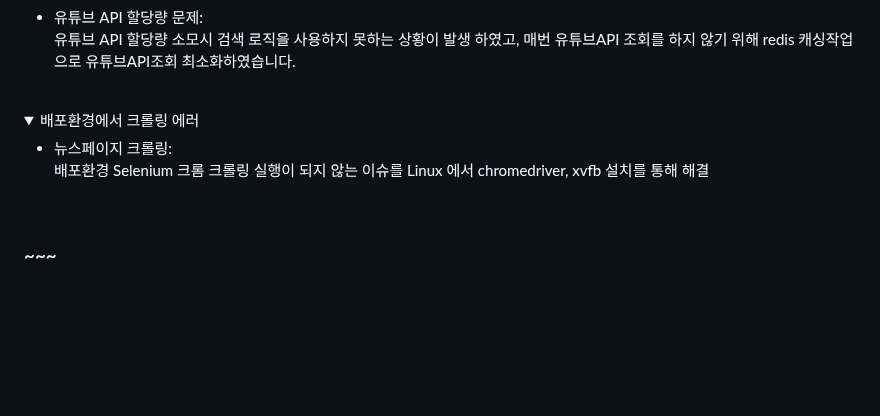
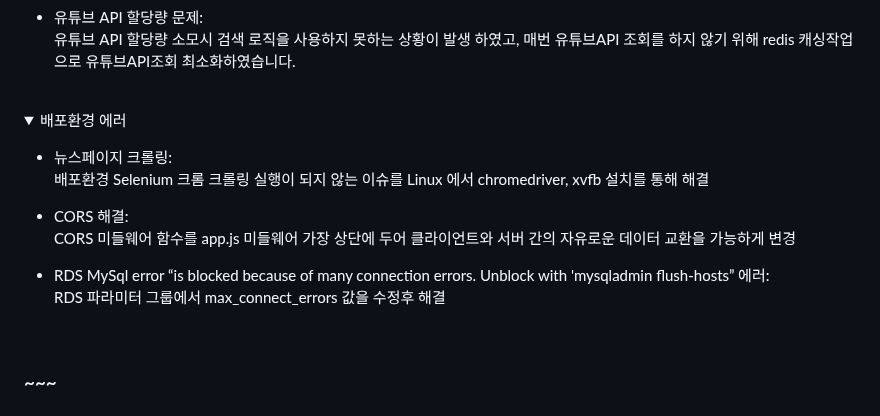
Before and after one commit to Poodly/Fancammoa, a Markdown page: README.md, the part around the change. GitHub-like rendering; folded sections open; blank space fills up the shorter version.

```diff
--- a/README.md
+++ b/README.md
@@ -73,11 +73,17 @@ K-POP 아이돌 팬들을 위한 사이트
 <br>
 
 <details>
-  <summary>배포환경에서 크롤링 에러</summary>
+  <summary>배포환경 에러</summary>
   <div markdown="1">
 
   - 뉴스페이지 크롤링:
     배포환경 Selenium 크롬 크롤링 실행이 되지 않는 이슈를 Linux 에서 chromedriver, xvfb 설치를 통해 해결
+
+  - CORS 해결:
+    CORS 미들웨어 함수를 app.js 미들웨어 가장 상단에 두어 클라이언트와 서버 간의 자유로운 데이터 교환을 가능하게 변경
+
+  - RDS MySql error “is blocked because of many connection errors. Unblock with 'mysqladmin flush-hosts” 에러:
+    RDS 파라미터 그룹에서 max_connect_errors 값을 수정후 해결
 
   </div>
 </details>
```
